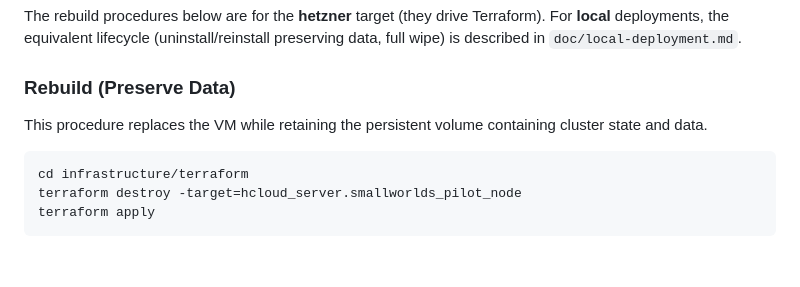
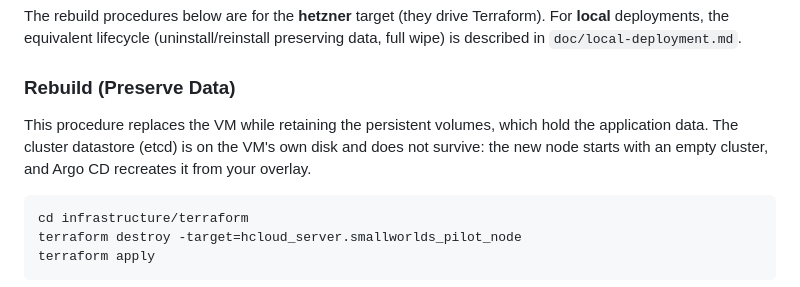
Before and after one commit to stephan271/smallworlds, a Markdown page: README.md, the part around the change. GitHub-like rendering; blank space fills up the shorter version.

````diff
--- a/README.md
+++ b/README.md
@@ -224,7 +224,7 @@ To deploy external applications, add standard Kubernetes manifests to your confi
 The rebuild procedures below are for the **hetzner** target (they drive Terraform). For **local** deployments, the equivalent lifecycle (uninstall/reinstall preserving data, full wipe) is described in `doc/local-deployment.md`.
 
 ### Rebuild (Preserve Data)
-This procedure replaces the VM while retaining the persistent volume containing cluster state and data.
+This procedure replaces the VM while retaining the persistent volumes, which hold the application data. The cluster datastore (etcd) is on the VM's own disk and does not survive: the new node starts with an empty cluster, and Argo CD recreates it from your overlay.
 ```bash
 cd infrastructure/terraform
 terraform destroy -target=hcloud_server.smallworlds_pilot_node
````
Also changed, not shown: CLAUDE.md (+5 -1 lines), plans-and-walkthroughs/design-update-strategy.md (+37 -0 lines).
